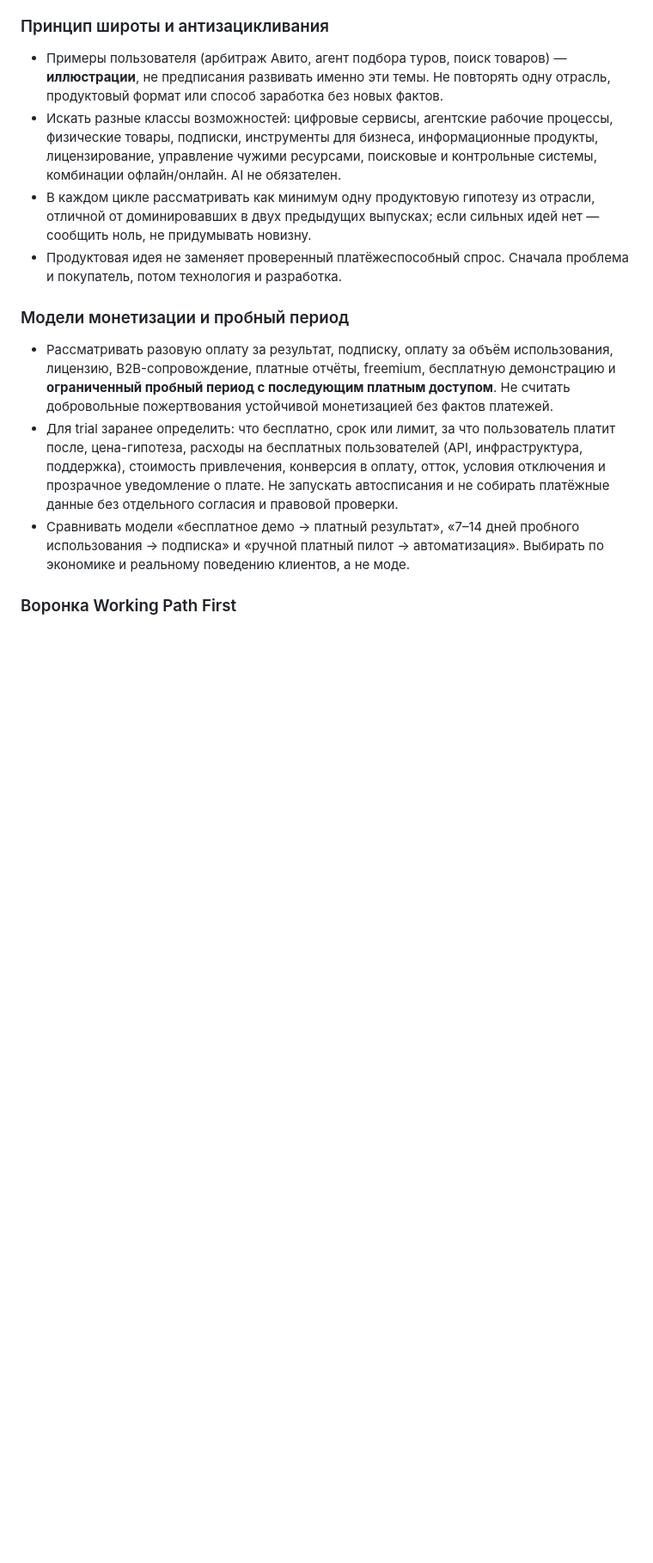
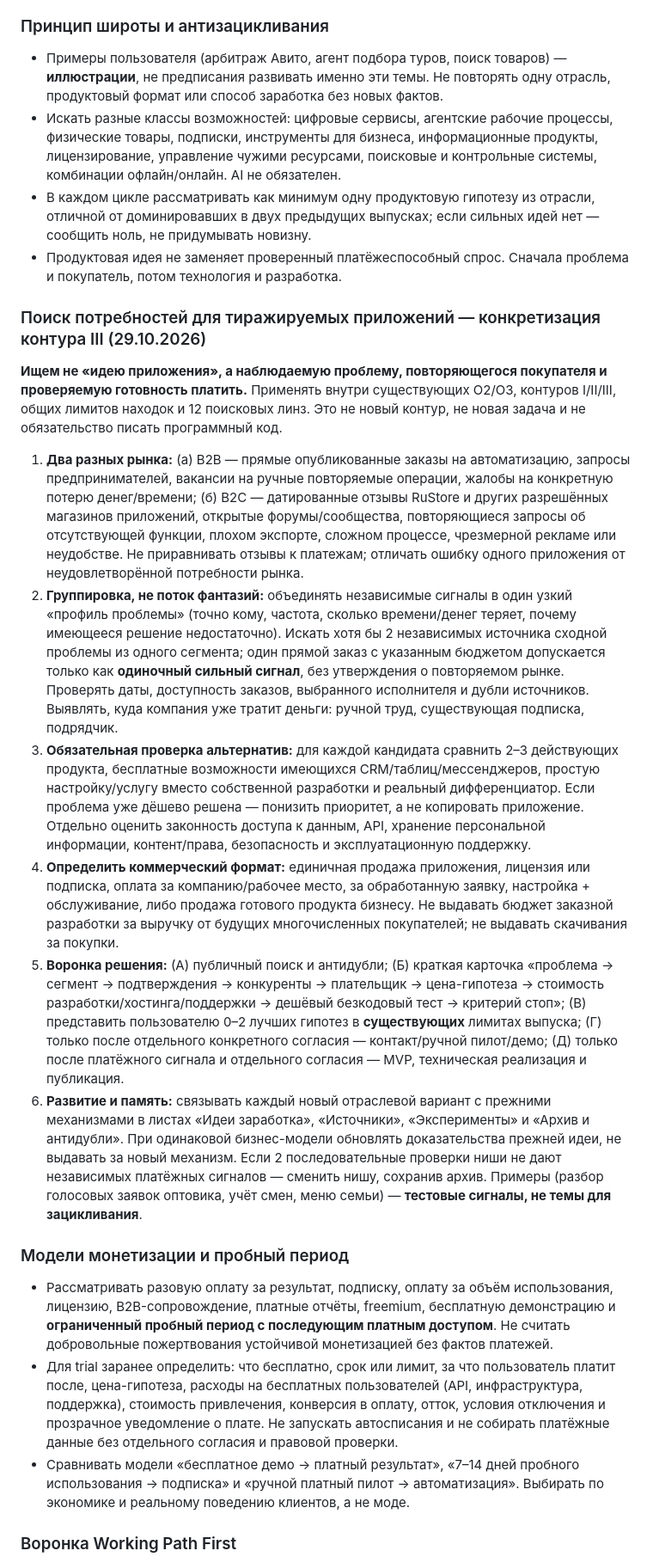
Before and after one commit to vldik-hue/opportunity-radar, a Markdown page: docs/operational-manual-v2-1.md, the part around the change. Shown at 86% size. Drawn GitHub-style; blank space fills up the shorter version.

Commit message:
radar: add demand-first app discovery checks to existing product research lane

```diff
--- a/docs/operational-manual-v2-1.md
+++ b/docs/operational-manual-v2-1.md
@@ -238,6 +238,17 @@ Working Path First здесь означает не «первую привле
 - В каждом цикле рассматривать как минимум одну продуктовую гипотезу из отрасли, отличной от доминировавших в двух предыдущих выпусках; если сильных идей нет — сообщить ноль, не придумывать новизну.
 - Продуктовая идея не заменяет проверенный платёжеспособный спрос. Сначала проблема и покупатель, потом технология и разработка.
 
+### Поиск потребностей для тиражируемых приложений — конкретизация контура III (29.10.2026)
+
+**Ищем не «идею приложения», а наблюдаемую проблему, повторяющегося покупателя и проверяемую готовность платить.** Применять внутри существующих O2/O3, контуров I/II/III, общих лимитов находок и 12 поисковых линз. Это не новый контур, не новая задача и не обязательство писать программный код.
+
+1. **Два разных рынка:** (а) B2B — прямые опубликованные заказы на автоматизацию, запросы предпринимателей, вакансии на ручные повторяемые операции, жалобы на конкретную потерю денег/времени; (б) B2C — датированные отзывы RuStore и других разрешённых магазинов приложений, открытые форумы/сообщества, повторяющиеся запросы об отсутствующей функции, плохом экспорте, сложном процессе, чрезмерной рекламе или неудобстве. Не приравнивать отзывы к платежам; отличать ошибку одного приложения от неудовлетворённой потребности рынка.
+2. **Группировка, не поток фантазий:** объединять независимые сигналы в один узкий «профиль проблемы» (точно кому, частота, сколько времени/денег теряет, почему имеющееся решение недостаточно). Искать хотя бы 2 независимых источника сходной проблемы из одного сегмента; один прямой заказ с указанным бюджетом допускается только как **одиночный сильный сигнал**, без утверждения о повторяемом рынке. Проверять даты, доступность заказов, выбранного исполнителя и дубли источников. Выявлять, куда компания уже тратит деньги: ручной труд, существующая подписка, подрядчик.
+3. **Обязательная проверка альтернатив:** для каждой кандидата сравнить 2–3 действующих продукта, бесплатные возможности имеющихся CRM/таблиц/мессенджеров, простую настройку/услугу вместо собственной разработки и реальный дифференциатор. Если проблема уже дёшево решена — понизить приоритет, а не копировать приложение. Отдельно оценить законность доступа к данным, API, хранение персональной информации, контент/права, безопасность и эксплуатационную поддержку.
+4. **Определить коммерческий формат:** единичная продажа приложения, лицензия или подписка, оплата за компанию/рабочее место, за обработанную заявку, настройка + обслуживание, либо продажа готового продукта бизнесу. Не выдавать бюджет заказной разработки за выручку от будущих многочисленных покупателей; не выдавать скачивания за покупки.
+5. **Воронка решения:** (А) публичный поиск и антидубли; (Б) краткая карточка «проблема → сегмент → подтверждения → конкуренты → плательщик → цена-гипотеза → стоимость разработки/хостинга/поддержки → дешёвый безкодовый тест → критерий стоп»; (В) представить пользователю 0–2 лучших гипотез в **существующих** лимитах выпуска; (Г) только после отдельного конкретного согласия — контакт/ручной пилот/демо; (Д) только после платёжного сигнала и отдельного согласия — MVP, техническая реализация и публикация.
+6. **Развитие и память:** связывать каждый новый отраслевой вариант с прежними механизмами в листах «Идеи заработка», «Источники», «Эксперименты» и «Архив и антидубли». При одинаковой бизнес-модели обновлять доказательства прежней идеи, не выдавать за новый механизм. Если 2 последовательные проверки ниши не дают независимых платёжных сигналов — сменить нишу, сохранив архив. Примеры (разбор голосовых заявок оптовика, учёт смен, меню семьи) — **тестовые сигналы, не темы для зацикливания**.
+
 ### Модели монетизации и пробный период
 - Рассматривать разовую оплату за результат, подписку, оплату за объём использования, лицензию, B2B-сопровождение, платные отчёты, freemium, бесплатную демонстрацию и **ограниченный пробный период с последующим платным доступом**. Не считать добровольные пожертвования устойчивой монетизацией без фактов платежей.
 - Для trial заранее определить: что бесплатно, срок или лимит, за что пользователь платит после, цена-гипотеза, расходы на бесплатных пользователей (API, инфраструктура, поддержка), стоимость привлечения, конверсия в оплату, отток, условия отключения и прозрачное уведомление о плате. Не запускать автосписания и не собирать платёжные данные без отдельного согласия и правовой проверки.
```
